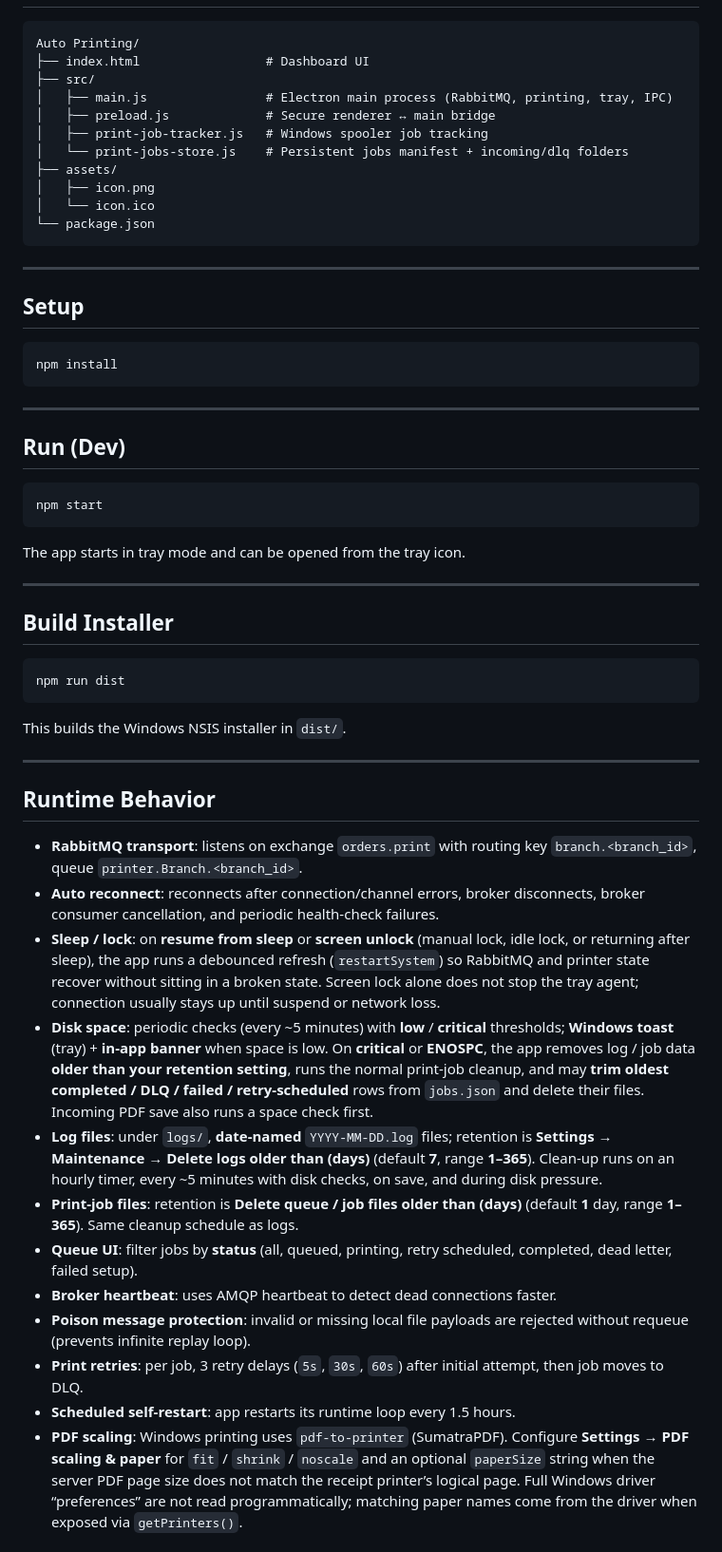
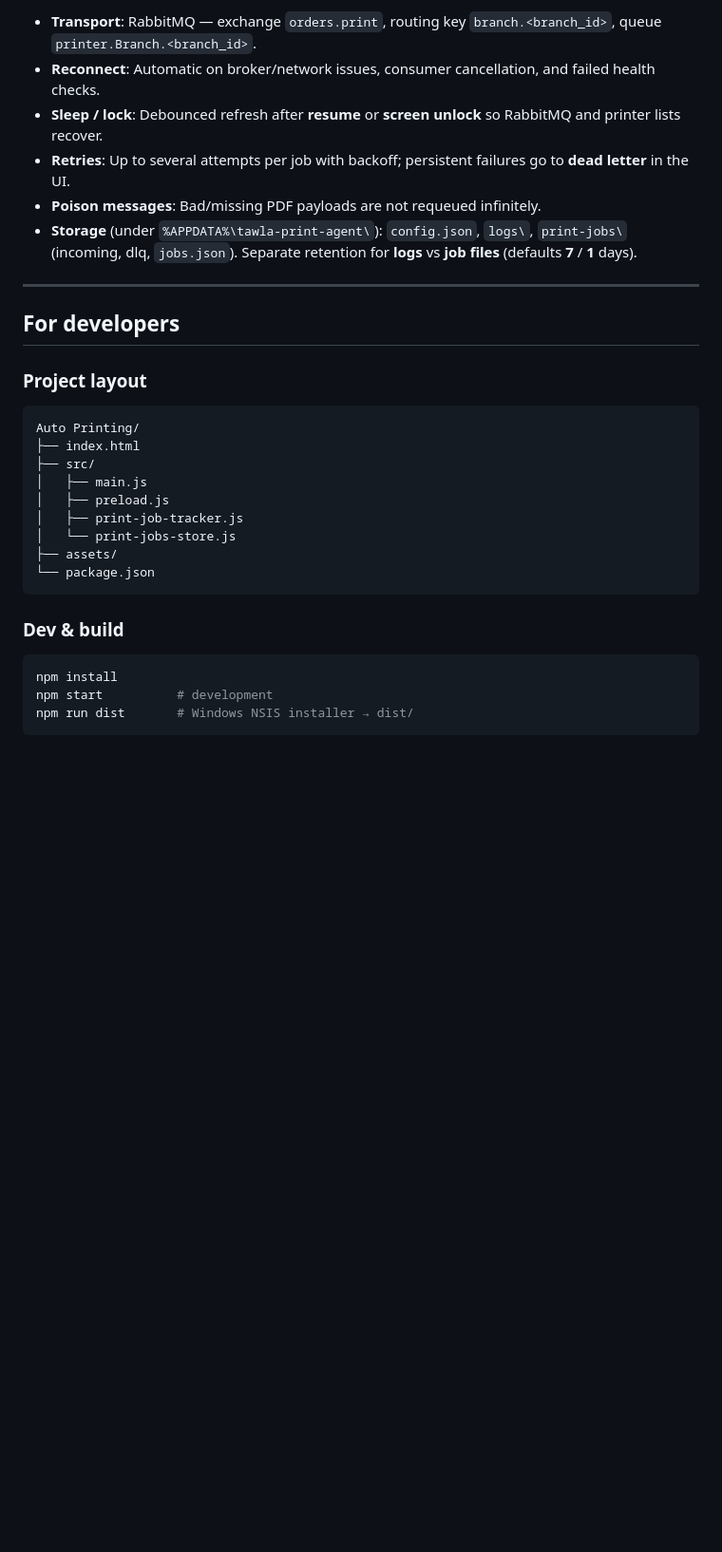
Before and after one commit to MaazTawla/Auto-Print-Desktop-App, a Markdown page: README.md, the part around one of its changes. Shown at 95% size. Drawn GitHub-style; blank space fills up the shorter version.

````diff
--- a/README.md
+++ b/README.md
@@ -8,60 +57,33 @@ Windows system-tray Electron app that consumes print orders from RabbitMQ and pr
+- **Transport**: RabbitMQ — exchange `orders.print`, routing key `branch.<branch_id>`, queue `printer.Branch.<branch_id>`.
+- **Reconnect**: Automatic on broker/network issues, consumer cancellation, and failed health checks.
+- **Sleep / lock**: Debounced refresh after **resume** or **screen unlock** so RabbitMQ and printer lists recover.
+- **Retries**: Up to several attempts per job with backoff; persistent failures go to **dead letter** in the UI.
+- **Poison messages**: Bad/missing PDF payloads are not requeued infinitely.
+- **Storage** (under `%APPDATA%\tawla-print-agent\`): `config.json`, `logs\`, `print-jobs\` (incoming, dlq, `jobs.json`). Separate retention for **logs** vs **job files** (defaults **7** / **1** days).
+
+---
+
+## For developers
+
+### Project layout
 
 ```
 Auto Printing/
-├── index.html                 # Dashboard UI
+├── index.html
 ├── src/
-│   ├── main.js                # Electron main process (RabbitMQ, printing, tray, IPC)
-│   ├── preload.js             # Secure renderer ↔ main bridge
-│   ├── print-job-tracker.js   # Windows spooler job tracking
-│   └── print-jobs-store.js    # Persistent jobs manifest + incoming/dlq folders
+│   ├── main.js
+│   ├── preload.js
+│   ├── print-job-tracker.js
+│   └── print-jobs-store.js
 ├── assets/
-│   ├── icon.png
-│   └── icon.ico
 └── package.json
 ```
 
----
-
-## Setup
+### Dev & build
 
 ```bash
 npm install
+npm start          # development
+npm run dist       # Windows NSIS installer → dist/
 ```
 
----
-
-## Run (Dev)
-
-```bash
-npm start
-```
-
-The app starts in tray mode and can be opened from the tray icon.
-
----
-
-## Build Installer
-
-```bash
-npm run dist
-```
-
-This builds the Windows NSIS installer in `dist/`.
-
----
-
-## Runtime Behavior
-
-- **RabbitMQ transport**: listens on exchange `orders.print` with routing key `branch.<branch_id>`, queue `printer.Branch.<branch_id>`.
-- **Auto reconnect**: reconnects after connection/channel errors, broker disconnects, broker consumer cancellation, and periodic health-check failures.
-- **Sleep / lock**: on **resume from sleep** or **screen unlock** (manual lock, idle lock, or returning after sleep), the app runs a debounced refresh (`restartSystem`) so RabbitMQ and printer state recover without sitting in a broken state. Screen lock alone does not stop the tray agent; connection usually stays up until suspend or network loss.
-- **Disk space**: periodic checks (every ~5 minutes) with **low** / **critical** thresholds; **Windows toast** (tray) + **in-app banner** when space is low. On **critical** or **ENOSPC**, the app removes log / job data **older than your retention setting**, runs the normal print-job cleanup, and may **trim oldest completed / DLQ / failed / retry-scheduled** rows from `jobs.json` and delete their files. Incoming PDF save also runs a space check first.
-- **Log files**: under `logs/`, **date-named** `YYYY-MM-DD.log` files; retention is **Settings → Maintenance → Delete logs older than (days)** (default **7**, range **1–365**). Clean-up runs on an hourly timer, every ~5 minutes with disk checks, on save, and during disk pressure.
-- **Print-job files**: retention is **Delete queue / job files older than (days)** (default **1** day, range **1–365**). Same cleanup schedule as logs.
-- **Queue UI**: filter jobs by **status** (all, queued, printing, retry scheduled, completed, dead letter, failed setup).
-- **Broker heartbeat**: uses AMQP heartbeat to detect dead connections faster.
-- **Poison message protection**: invalid or missing local file payloads are rejected without requeue (prevents infinite replay loop).
-- **Print retries**: per job, 3 retry delays (`5s`, `30s`, `60s`) after initial attempt, then job moves to DLQ.
-- **Scheduled self-restart**: app restarts its runtime loop every 1.5 hours.
-- **PDF scaling**: Windows printing uses `pdf-to-printer` (SumatraPDF). Configure **Settings → PDF scaling & paper** for `fit` / `shrink` / `noscale` and an optional `paperSize` string when the server PDF page size does not match the receipt printer’s logical page. Full Windows driver “preferences” are not read programmatically; matching paper names come from the driver when exposed via `getPrinters()`.
-
````
Also changed, not shown: other parts of README.md (+52 -35 lines).
